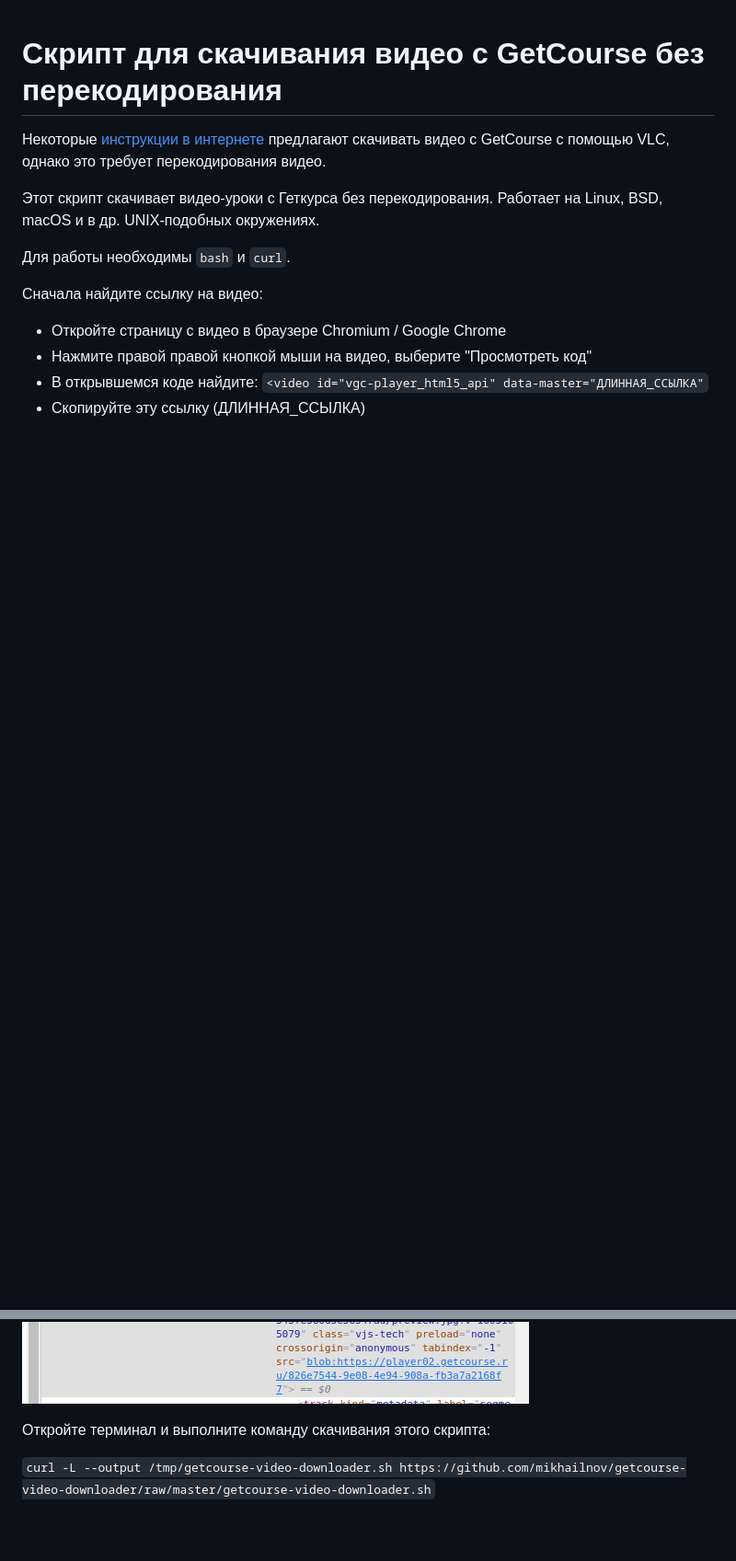
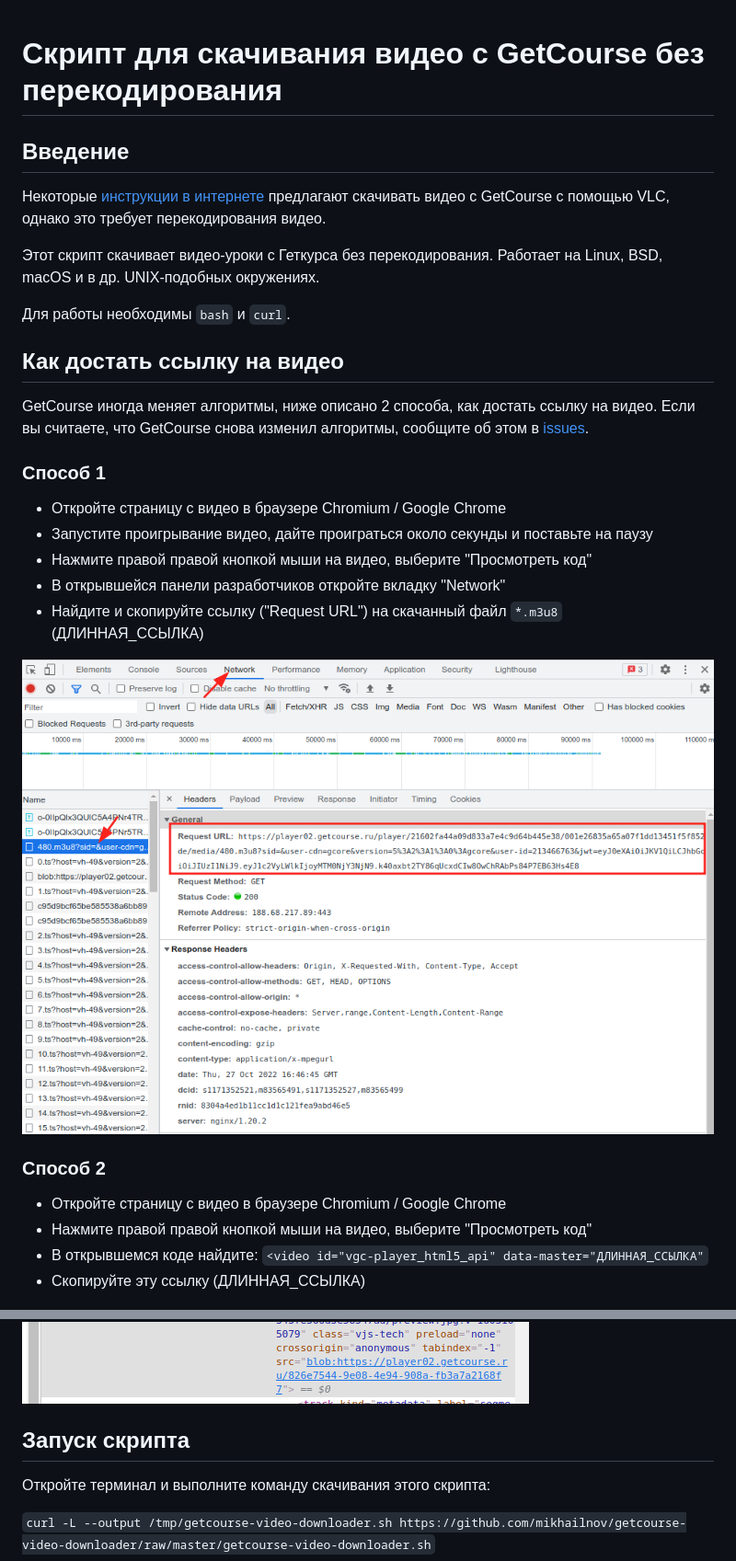
Before and after one commit to mikhailnov/getcourse-video-downloader, a Markdown page: README.md, 2 parts joined by grey strips. Shown at 92% size. Rendered like a GitHub page; pictures changed too: data/2022-10-27_19-50.png (added); blank space fills up the shorter version.

Commit message:
adapt to new video player in GetCourse

```diff
--- a/README.md
+++ b/README.md
@@ -1,4 +1,6 @@
 # Скрипт для скачивания видео с GetCourse без перекодирования
+
+## Введение
 
 Некоторые [инструкции в интернете](https://www.nibbl.ru/poleznye-sovety/kak-skachat-video-s-getkursa-getcourse.html) предлагают скачивать видео с GetCourse с помощью VLC, однако это требует перекодирования видео.
 
@@ -6,7 +8,21 @@
 
 Для работы необходимы `bash` и `curl`.
 
-Сначала найдите ссылку на видео:
+## Как достать ссылку на видео
+
+GetCourse иногда меняет алгоритмы, ниже описано 2 способа, как достать ссылку на видео. Если вы считаете, что GetCourse снова изменил алгоритмы, сообщите об этом в [issues](https://github.com/mikhailnov/getcourse-video-downloader/issues).
+
+### Способ 1
+
+* Откройте страницу с видео в браузере Chromium / Google Chrome
+* Запустите проигрывание видео, дайте проиграться около секунды и поставьте на паузу
+* Нажмите правой правой кнопкой мыши на видео, выберите "Просмотреть код"
+* В открывшейся панели разработчиков откройте вкладку "Network"
+* Найдите и скопируйте ссылку ("Request URL") на скачанный файл `*.m3u8` (ДЛИННАЯ_ССЫЛКА)
+
+![title](data/2022-10-27_19-50.png)
+
+### Способ 2
 
 * Откройте страницу с видео в браузере Chromium / Google Chrome
 * Нажмите правой правой кнопкой мыши на видео, выберите "Просмотреть код"
@@ -16,6 +32,7 @@
 ![title](data/2022-01-03_20-02.png)
 ![title](data/2022-01-03_20-03.png)
 
+## Запуск скрипта
 
 Откройте терминал и выполните команду скачивания этого скрипта:
 
```
Also changed, not shown: 1 other file.
